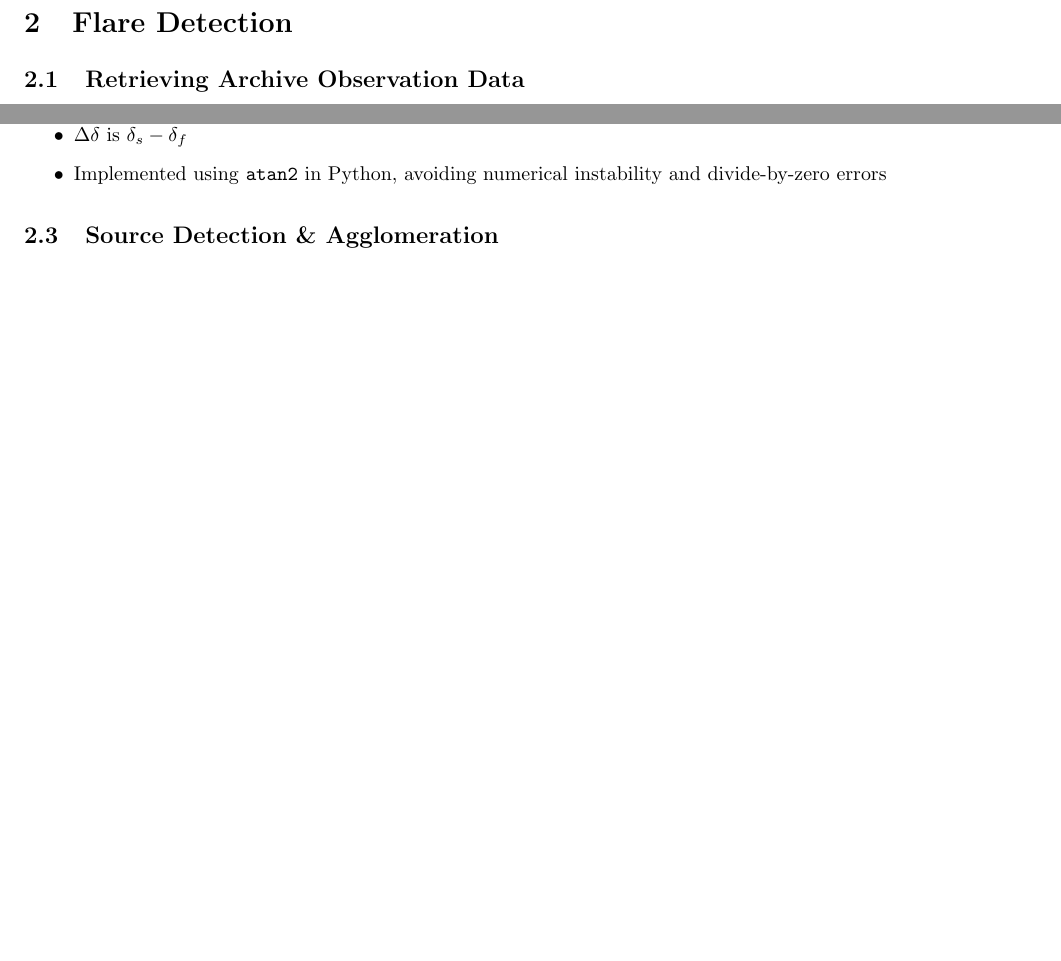
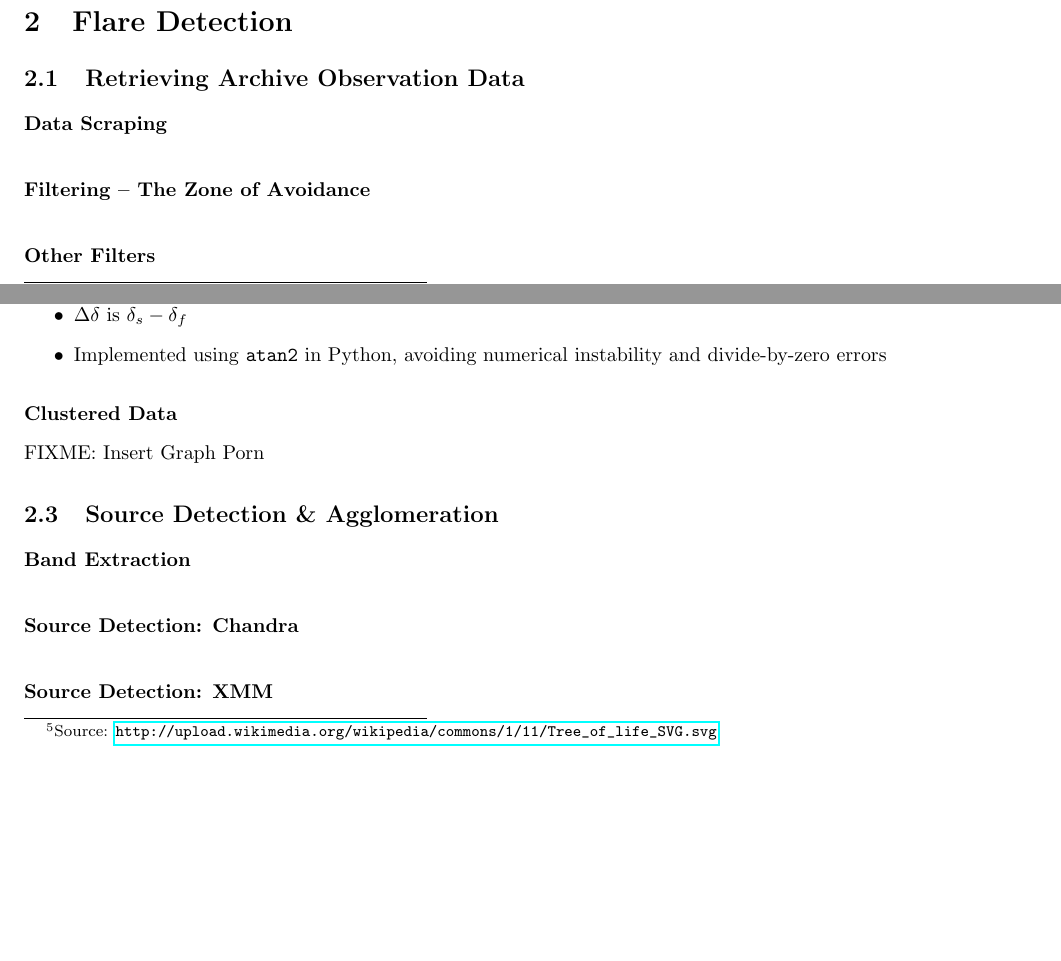
Before and after one commit to xcthulhu/Galaxy-Clusters, a LaTeX document (Documentation/presentation/notes.tex, which reads Documentation/presentation/flare-detection/flare-detection.tex): two parts of pages 4 and 5 of 6, joined at a grey line, cut so that both start at the same text, the shorter picture padded with empty space. Compiled offline with pdfLaTeX.

Commit message:
Adding new empty slides for stuff we have to talk about

```diff
--- a/Documentation/presentation/flare-detection/flare-detection.tex
+++ b/Documentation/presentation/flare-detection/flare-detection.tex
@@ -1,4 +1,13 @@
 \subsection{Retrieving Archive Observation Data}
+\begin{frame}
+\frametitle{Data Scraping}
+\end{frame}
+\begin{frame}
+\frametitle{Filtering -- The Zone of Avoidance}
+\end{frame}
+\begin{frame}
+\frametitle{Other Filters}
+\end{frame}
 \subsection{Agglomerating Observations by Position}
 \begin{frame}[allowframebreaks]
 \frametitle{Hierarchical Agglomerative Clustering Overview}
@@ -36,7 +45,20 @@ Where:
 \item Implemented using \texttt{atan2} in Python, avoiding numerical instability and divide-by-zero errors
 \end{itemize}
 \end{frame}
+\begin{frame}
+\frametitle{Clustered Data}
+FIXME: Insert Graph Porn
+\end{frame}
 \subsection{Source Detection \& Agglomeration}
+\begin{frame}
+\frametitle{Band Extraction}
+\end{frame}
+\begin{frame}
+\frametitle{Source Detection: Chandra}
+\end{frame}
+\begin{frame}
+\frametitle{Source Detection: XMM}
+\end{frame}
 \subsection{Flux Calculation}
 \begin{frame}
 \frametitle{Black Body Curve Fit}
```
